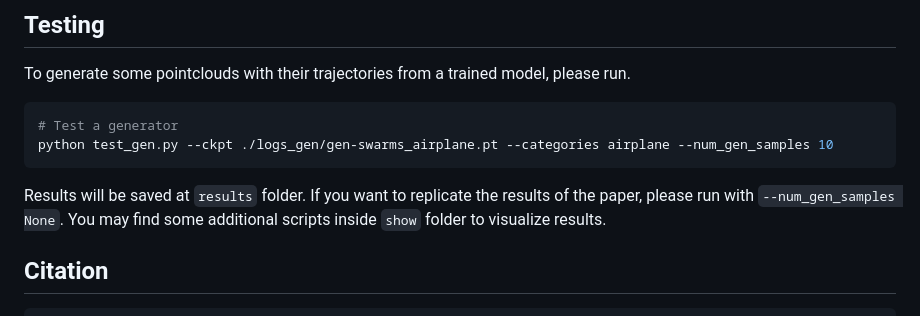
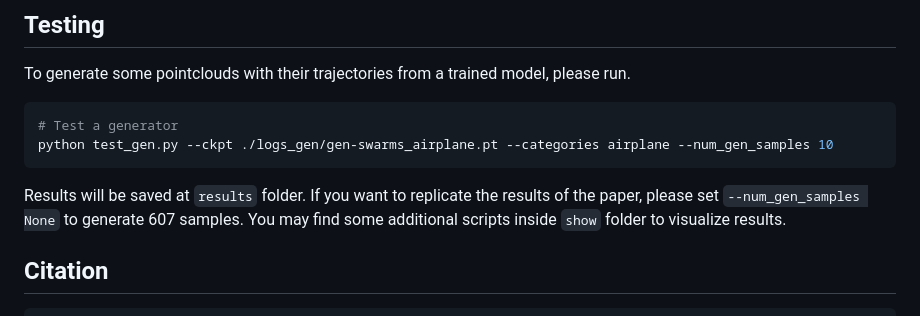
Before and after one commit to cplou99/Gen-Swarms, a Markdown page: README.md, the part around the change printed below. GitHub-like rendering.

````diff
--- a/README.md
+++ b/README.md
@@ -72,7 +72,7 @@ To generate some pointclouds with their trajectories from a trained model, pleas
 python test_gen.py --ckpt ./logs_gen/gen-swarms_airplane.pt --categories airplane --num_gen_samples 10
 ```
 
-Results will be saved at `results` folder. If you want to replicate the results of the paper, please run with `--num_gen_samples None`.
+Results will be saved at `results` folder. If you want to replicate the results of the paper, please set `--num_gen_samples None` to generate 607 samples.
 You may find some additional scripts inside `show` folder to visualize results.
 
 ## Citation
````
Also changed, not shown: other parts of README.md (+1 -1 lines).
